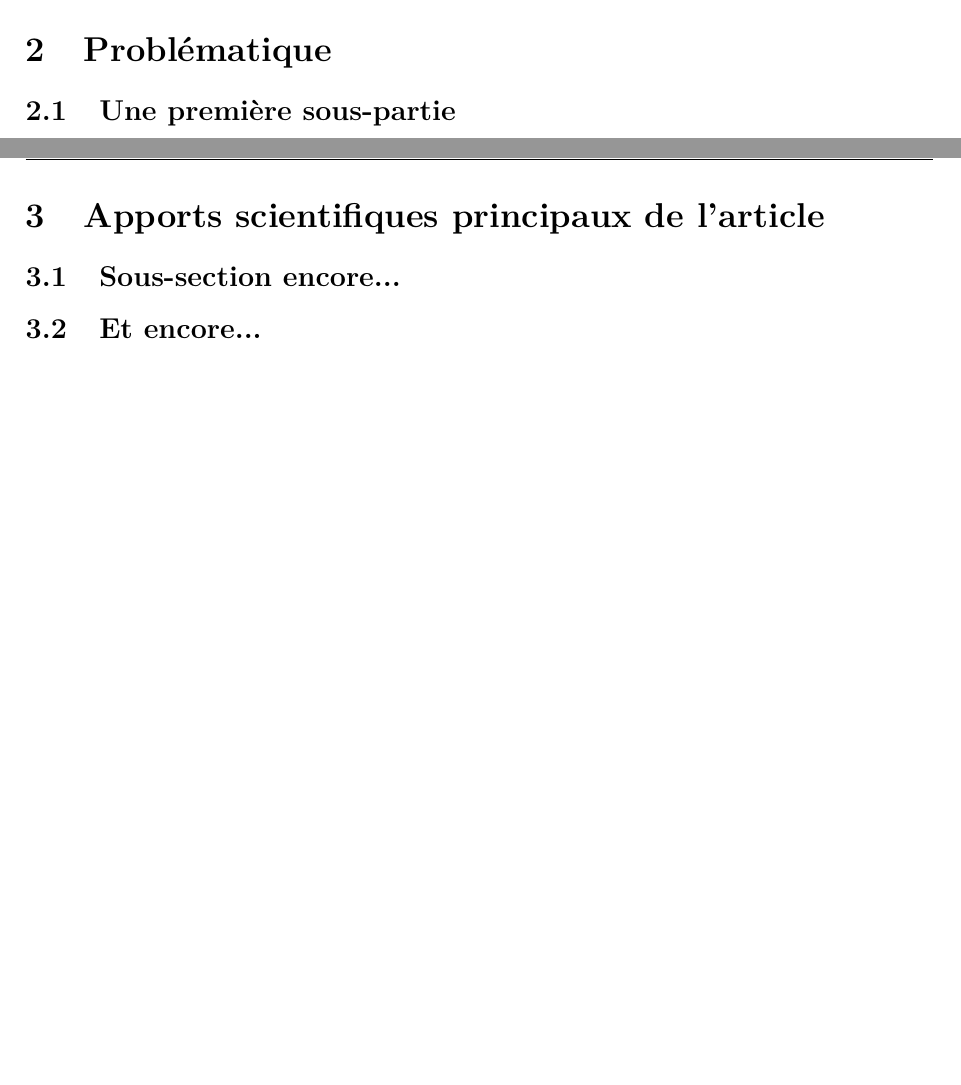
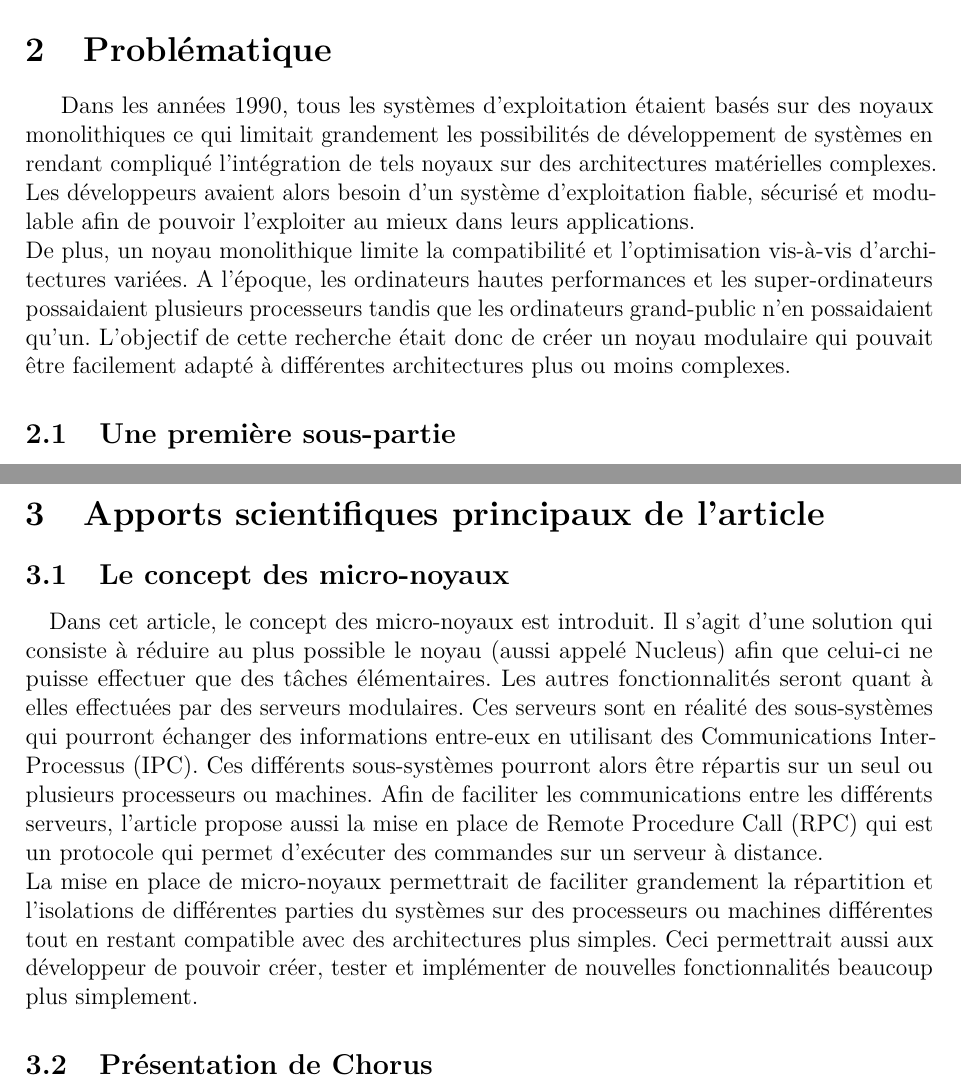
Before and after one commit to GetMoon2EZ/EtudeBibliographiqueOST, a LaTeX document (rapport.tex): two parts of pages 4 and 5 of 11 before the commit and two parts of pages 4 and 6 of 12 after it, joined at a grey line, cut so that both start at the same text, the shorter picture padded with empty space. Compiled offline with pdfLaTeX.

Commit message:
Redaction des parties 2 et 3 (à compléter)

```diff
--- a/rapport.tex
+++ b/rapport.tex
@@ -125,6 +125,9 @@ Ou plus simplement, utilisez le \texttt{Makefile} fourni.
 \clearpage
 \section{Problématique}
 
+Dans les années 1990, tous les systèmes d'exploitation étaient basés sur des noyaux monolithiques ce qui limitait grandement les possibilités de développement de systèmes en rendant compliqué l'intégration de tels noyaux sur des architectures matérielles complexes. Les développeurs avaient alors besoin d'un système d'exploitation fiable, sécurisé et modulable afin de pouvoir l'exploiter au mieux dans leurs applications. \\
+De plus, un noyau monolithique limite la compatibilité et l'optimisation vis-à-vis d'architectures variées. A l'époque, les ordinateurs hautes performances et les super-ordinateurs possaidaient plusieurs processeurs tandis que les ordinateurs grand-public n'en possaidaient qu'un. L'objectif de cette recherche était donc de créer un noyau modulaire qui pouvait être facilement adapté à différentes architectures plus ou moins complexes.
+
 \subsection{Une première sous-partie}
 \paragraph{}
 Un premier paragraphe...
@@ -166,8 +169,13 @@ Et faire références à ces équations \eqref{eq:zsurpz} et \eqref{eq:ici}.
 
 \clearpage
 \section{Apports scientifiques principaux de l’article}
-\subsection{Sous-section encore...}
-\subsection{Et encore...}
+\subsection{Le concept des micro-noyaux}
+\paragraph{}
+
+Dans cet article, le concept des micro-noyaux est introduit. Il s'agit d'une solution qui consiste à réduire au plus possible le noyau (aussi appelé Nucleus) afin que celui-ci ne puisse effectuer que des tâches élémentaires. Les autres fonctionnalités seront quant à elles effectuées par des serveurs modulaires. Ces serveurs sont en réalité des sous-systèmes qui pourront échanger des informations entre-eux en utilisant des Communications Inter-Processus (IPC). Ces différents sous-systèmes pourront alors être répartis sur un seul ou plusieurs processeurs ou machines. Afin de faciliter les communications entre les différents serveurs, l'article propose aussi la mise en place de Remote Procedure Call (RPC) qui est un protocole qui permet d'exécuter des commandes sur un serveur à distance. \\
+La mise en place de micro-noyaux permettrait de faciliter grandement la répartition et l'isolations de différentes parties du systèmes sur des processeurs ou machines différentes tout en restant compatible avec des architectures plus simples. Ceci permettrait aussi aux développeur de pouvoir créer, tester et implémenter de nouvelles fonctionnalités beaucoup plus simplement.
+
+\subsection{Présentation de Chorus}
 
 
 \clearpage
```
Also changed, not shown: rapport.pdf, 1 other file.
